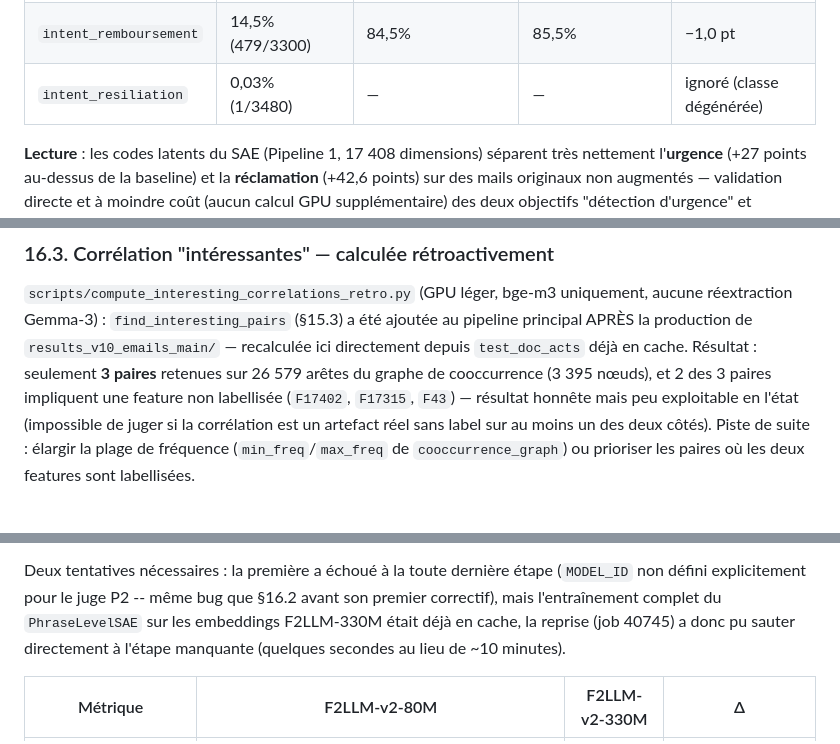
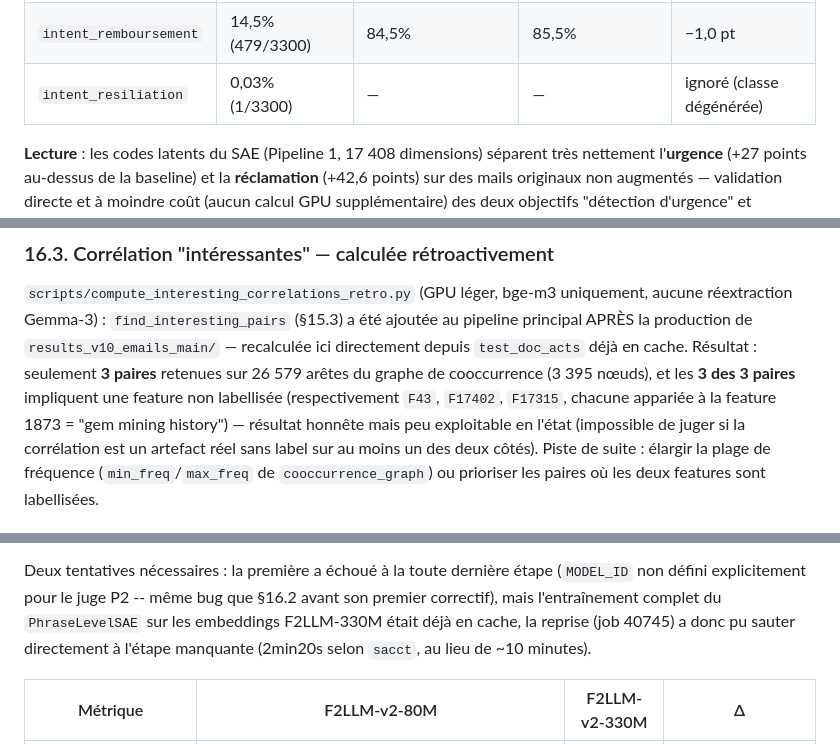
Before and after one commit to GregoirePelletier/SAE, a Markdown page: RESULTS_TESTS.md, 3 parts joined by grey strips. GitHub-like rendering.

```diff
--- a/RESULTS_TESTS.md
+++ b/RESULTS_TESTS.md
@@ -627,7 +638,7 @@ d'intentions" avec un test indépendant du corpus augmenté synthétique.
 | `intent_reclamation` | 55,1% (1819/3300) | **97,7%** | 55,1% | **+42,6 pts** |
 | `intent_information` | 18,2% (599/3300) | 87,8% | 81,8% | +6,0 pts |
 | `intent_remboursement` | 14,5% (479/3300) | 84,5% | 85,5% | −1,0 pt |
-| `intent_resiliation` | 0,03% (1/3480) | — | — | ignoré (classe dégénérée) |
+| `intent_resiliation` | 0,03% (1/3300) | — | — | ignoré (classe dégénérée) |
 
 **Lecture** : les codes latents du SAE (Pipeline 1, 17 408 dimensions) séparent très
 nettement l'**urgence** (+27 points au-dessus de la baseline) et la **réclamation**
@@ -893,8 +904,9 @@ features "expliquant" un document ne sont elles-mêmes pas clairement monoséman
 aucune réextraction Gemma-3) : `find_interesting_pairs` (§15.3) a été ajoutée au
 pipeline principal APRÈS la production de `results_v10_emails_main/` — recalculée ici
 directement depuis `test_doc_acts` déjà en cache. Résultat : seulement **3 paires**
-retenues sur 26 579 arêtes du graphe de cooccurrence (3 395 nœuds), et 2 des 3 paires
-impliquent une feature non labellisée (`F17402`, `F17315`, `F43`) — résultat honnête
+retenues sur 26 579 arêtes du graphe de cooccurrence (3 395 nœuds), et les **3 des 3
+paires** impliquent une feature non labellisée (respectivement `F43`, `F17402`,
+`F17315`, chacune appariée à la feature 1873 = "gem mining history") — résultat honnête
 mais peu exploitable en l'état (impossible de juger si la corrélation est un artefact
 réel sans label sur au moins un des deux côtés). Piste de suite : élargir la plage de
 fréquence (`min_freq`/`max_freq` de `cooccurrence_graph`) ou prioriser les paires où
@@ -926,7 +938,7 @@ Deux tentatives nécessaires : la première a échoué à la toute dernière ét
 (`MODEL_ID` non défini explicitement pour le juge P2 -- même bug que §16.2 avant son
 premier correctif), mais l'entraînement complet du `PhraseLevelSAE` sur les
 embeddings F2LLM-330M était déjà en cache, la reprise (job 40745) a donc pu sauter
-directement à l'étape manquante (quelques secondes au lieu de ~10 minutes).
+directement à l'étape manquante (2min20s selon `sacct`, au lieu de ~10 minutes).
 
 | Métrique | F2LLM-v2-80M | F2LLM-v2-330M | Δ |
 |---|---|---|---|
```
Also changed, not shown: other parts of RESULTS_TESTS.md (+20 -9 lines).
